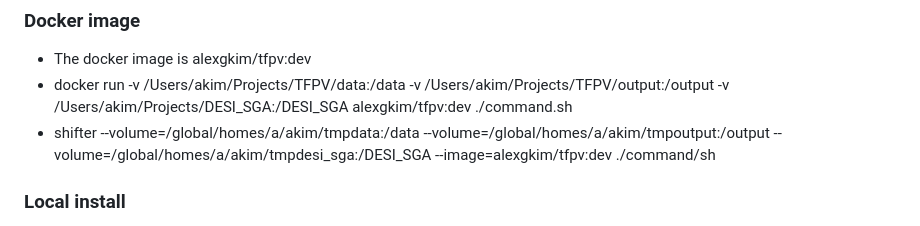
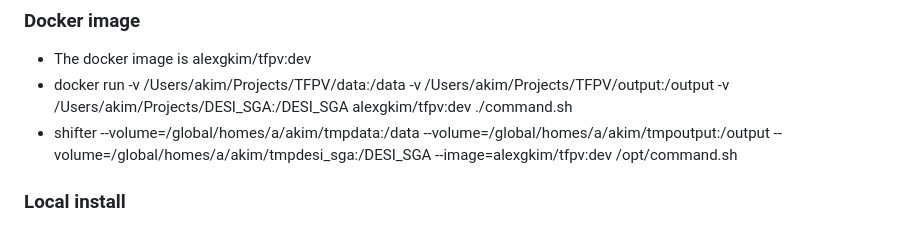
Before and after one commit to AlexGKim/TFPV, a Markdown page: README.md, the part around the change. Drawn GitHub-style.

```diff
--- a/README.md
+++ b/README.md
@@ -35,7 +35,7 @@ export RELEASE=Y1
 ### Docker image
 - The docker image is alexgkim/tfpv:dev
 - docker run -v /Users/akim/Projects/TFPV/data:/data -v /Users/akim/Projects/TFPV/output:/output -v /Users/akim/Projects/DESI_SGA:/DESI_SGA alexgkim/tfpv:dev ./command.sh
-- shifter --volume=/global/homes/a/akim/tmpdata:/data --volume=/global/homes/a/akim/tmpoutput:/output --volume=/global/homes/a/akim/tmpdesi_sga:/DESI_SGA --image=alexgkim/tfpv:dev ./command/sh
+- shifter --volume=/global/homes/a/akim/tmpdata:/data --volume=/global/homes/a/akim/tmpoutput:/output --volume=/global/homes/a/akim/tmpdesi_sga:/DESI_SGA --image=alexgkim/tfpv:dev /opt/command.sh
 
 ### Local install
 
```
